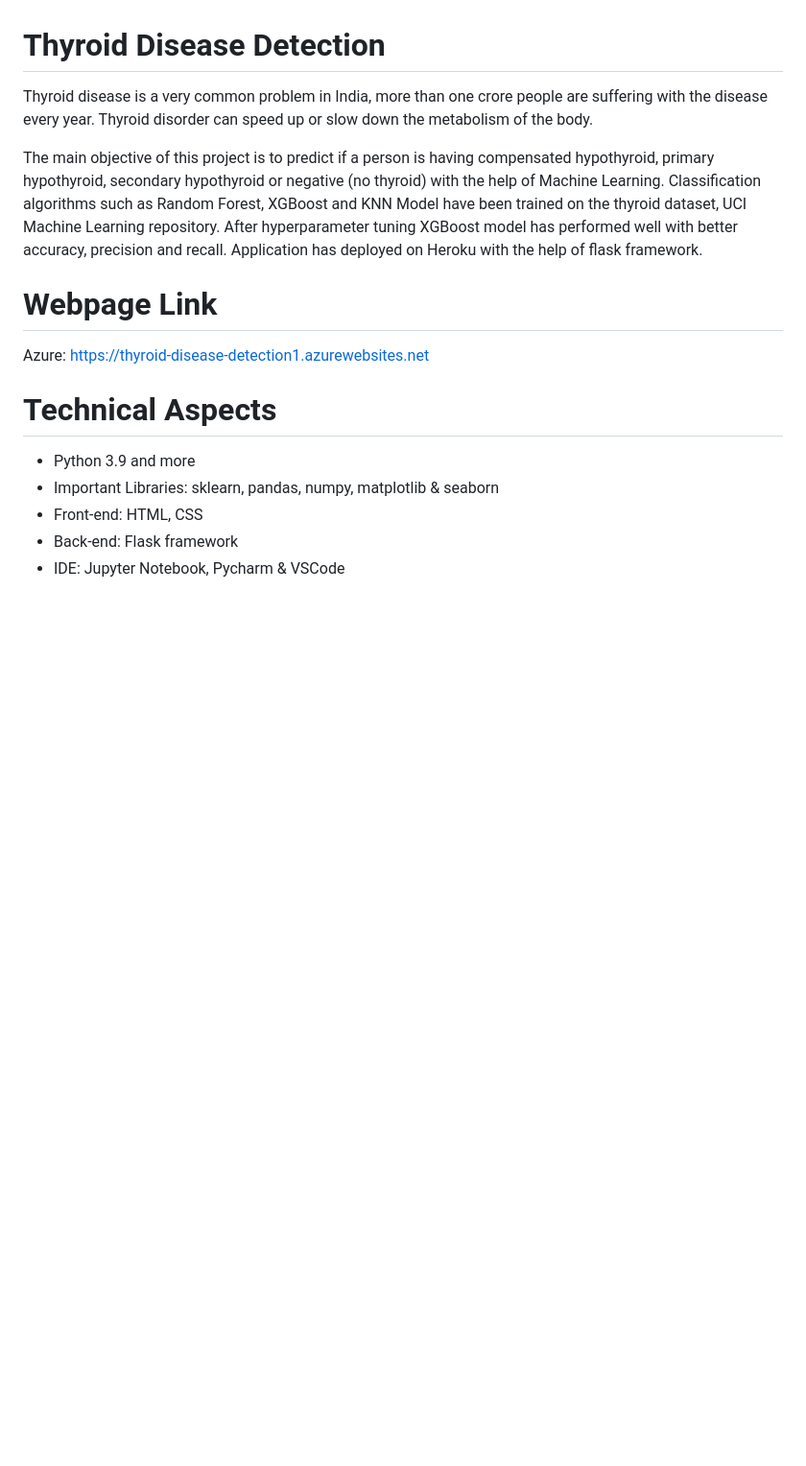
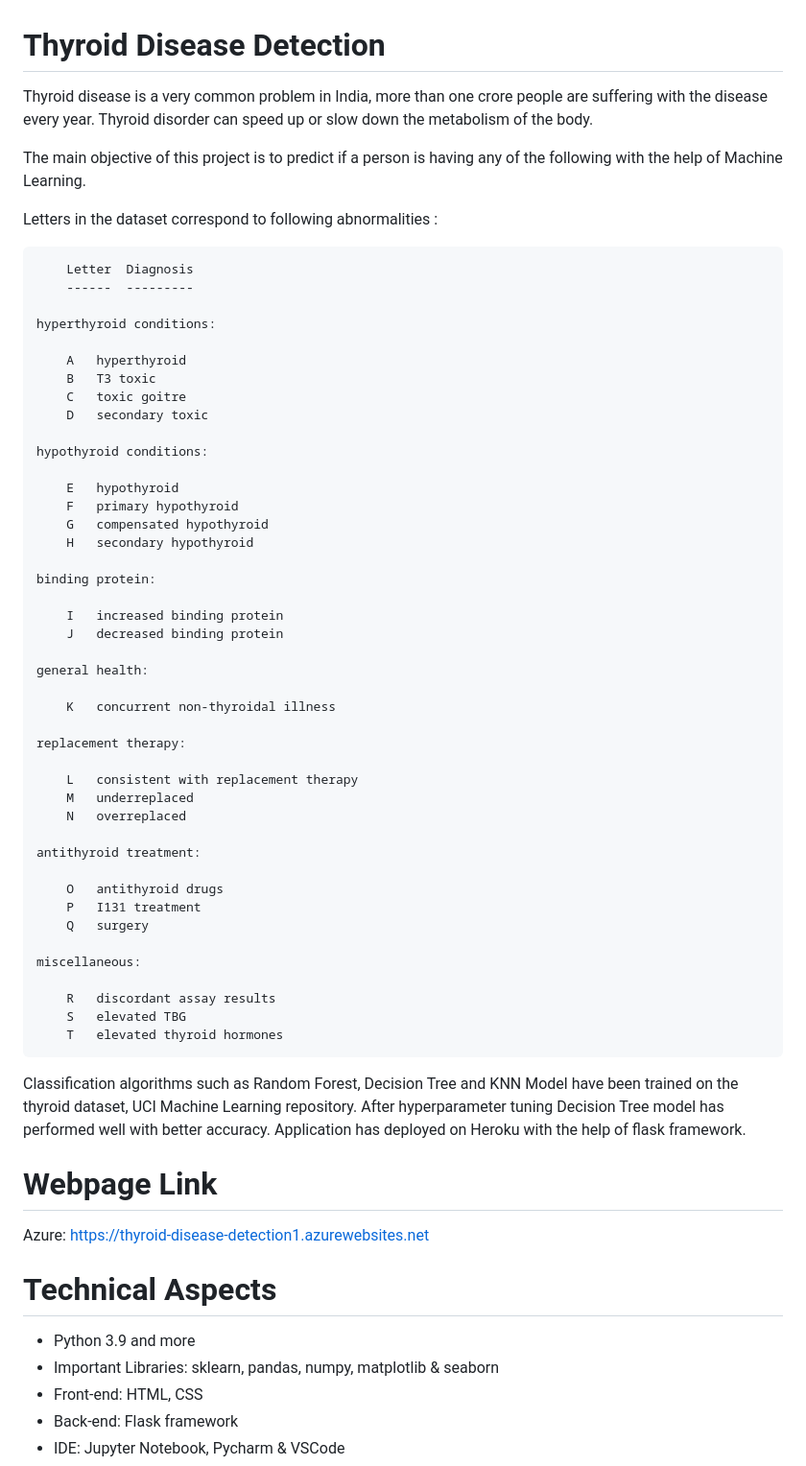
Before and after one commit to Nayanajagadeesh/Thyroid_Disease_Detection, a Markdown page: README.md, the part around the change. Shown: that part at 96% size. Rendered like a GitHub page; blank space fills up the shorter version.

```diff
--- a/README.md
+++ b/README.md
@@ -2,7 +2,54 @@
 
 Thyroid disease is a very common problem in India, more than one crore people are suffering with the disease every year. Thyroid disorder can speed up or slow down the metabolism of the body.
 
-The main objective of this project is to predict if a person is having compensated hypothyroid, primary hypothyroid, secondary hypothyroid or negative (no thyroid) with the help of Machine Learning. Classification algorithms such as Random Forest, XGBoost and KNN Model have been trained on the thyroid dataset, UCI Machine Learning repository. After hyperparameter tuning XGBoost model has performed well with better accuracy, precision and recall. Application has deployed on Heroku with the help of flask framework.
+The main objective of this project is to predict if a person is having any of the following with the help of Machine Learning.
+
+Letters in the dataset correspond to following abnormalities :
+
+		Letter	Diagnosis
+		------	---------
+
+	hyperthyroid conditions:
+
+		A	hyperthyroid
+		B	T3 toxic
+		C	toxic goitre
+		D	secondary toxic
+
+	hypothyroid conditions:
+
+		E	hypothyroid
+		F	primary hypothyroid
+		G	compensated hypothyroid
+		H	secondary hypothyroid
+
+	binding protein:
+
+		I	increased binding protein
+		J	decreased binding protein
+
+	general health:
+
+		K	concurrent non-thyroidal illness
+
+	replacement therapy:
+
+		L	consistent with replacement therapy
+		M	underreplaced
+		N	overreplaced
+
+	antithyroid treatment:
+
+		O	antithyroid drugs
+		P	I131 treatment
+		Q	surgery
+
+	miscellaneous:
+
+		R	discordant assay results
+		S	elevated TBG
+		T	elevated thyroid hormones
+Classification algorithms such as Random Forest, Decision Tree and KNN Model have been trained on the thyroid dataset, UCI Machine Learning repository. After hyperparameter tuning Decision Tree model has performed well with better accuracy. Application has deployed on Heroku with the help of flask framework.
 
 # Webpage Link
 
```
